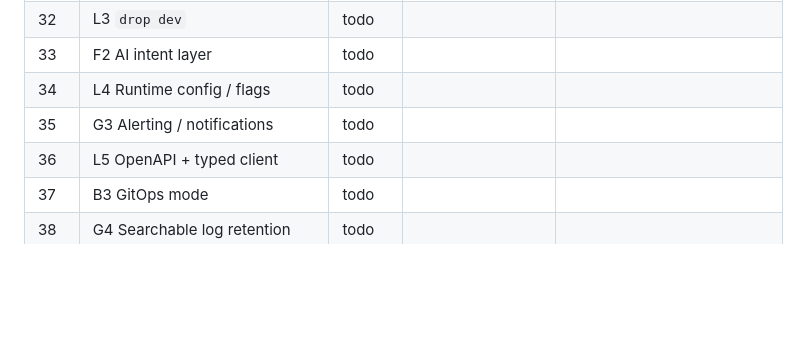
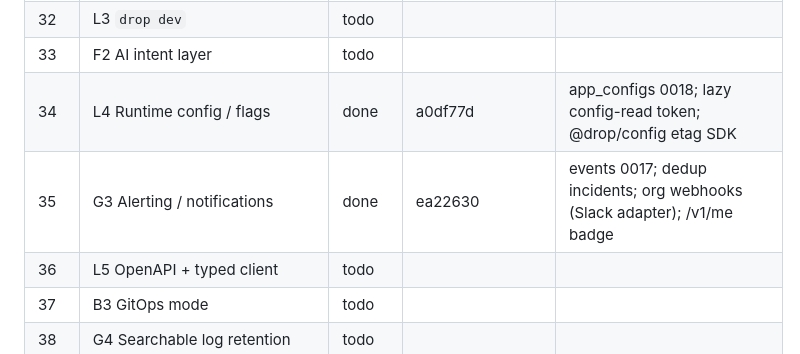
Before and after one commit to abhirathore2006/drop, a Markdown page: Plan-v5-progress.md, the part around the change. GitHub-like rendering; blank space fills up the shorter version.

Commit message:
chore: mark G3 + L4 done in tracker
Co-Authored-By: Claude Opus 4.8 <noreply@anthropic.com>

```diff
--- a/Plan-v5-progress.md
+++ b/Plan-v5-progress.md
@@ -54,8 +54,8 @@ Status: `todo` · `in-progress` · `done` (committed, tests green) · `deferred`
 | 31 | E3 Environments | todo | | |
 | 32 | L3 `drop dev` | todo | | |
 | 33 | F2 AI intent layer | todo | | |
-| 34 | L4 Runtime config / flags | todo | | |
-| 35 | G3 Alerting / notifications | todo | | |
+| 34 | L4 Runtime config / flags | done | a0df77d | app_configs 0018; lazy config-read token; @drop/config etag SDK |
+| 35 | G3 Alerting / notifications | done | ea22630 | events 0017; dedup incidents; org webhooks (Slack adapter); /v1/me badge |
 | 36 | L5 OpenAPI + typed client | todo | | |
 | 37 | B3 GitOps mode | todo | | |
 | 38 | G4 Searchable log retention | todo | | |
```
